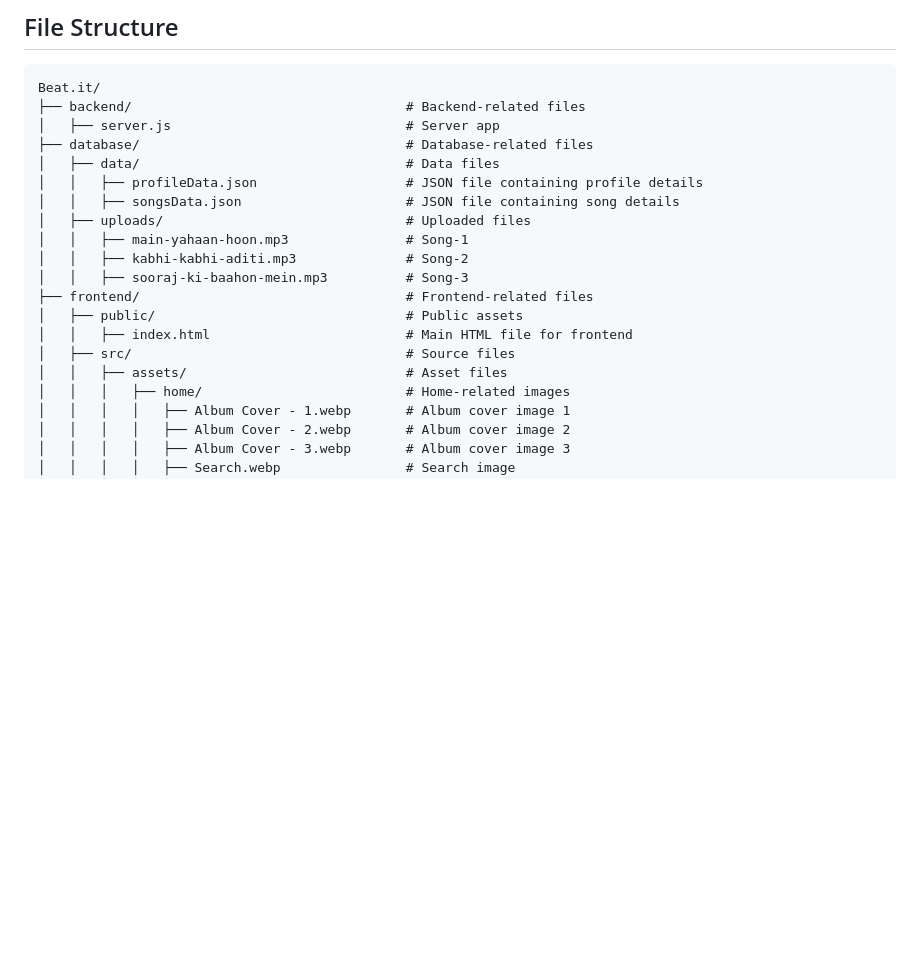
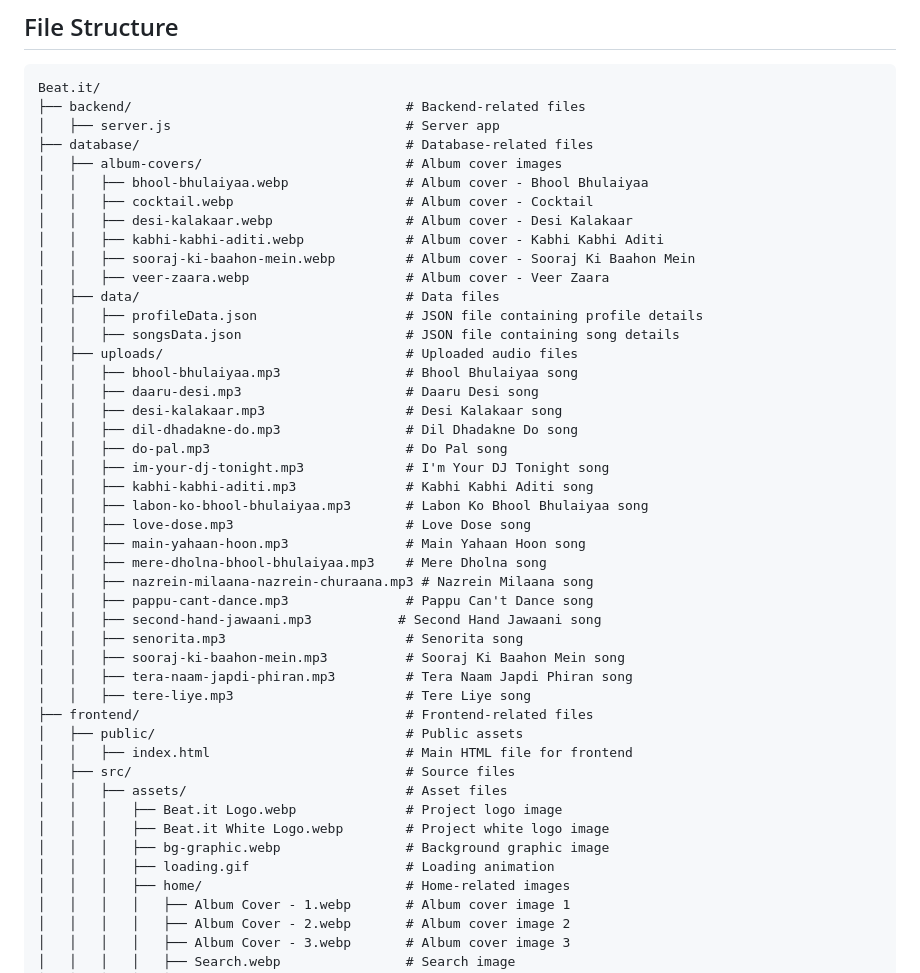
Before and after one commit to ojhaprathmesh/Beat.it, a Markdown page: README.md, the part around one of its changes. Rendered like a GitHub page; blank space fills up the shorter version.

```diff
--- a/README.md
+++ b/README.md
@@ -5,18 +5,44 @@ Beat.it/
 ├── backend/                                   # Backend-related files
 │   ├── server.js                              # Server app
 ├── database/                                  # Database-related files
+│   ├── album-covers/                          # Album cover images
+│   │   ├── bhool-bhulaiyaa.webp               # Album cover - Bhool Bhulaiyaa
+│   │   ├── cocktail.webp                      # Album cover - Cocktail
+│   │   ├── desi-kalakaar.webp                 # Album cover - Desi Kalakaar
+│   │   ├── kabhi-kabhi-aditi.webp             # Album cover - Kabhi Kabhi Aditi
+│   │   ├── sooraj-ki-baahon-mein.webp         # Album cover - Sooraj Ki Baahon Mein
+│   │   ├── veer-zaara.webp                    # Album cover - Veer Zaara
 │   ├── data/                                  # Data files
 │   │   ├── profileData.json                   # JSON file containing profile details
 │   │   ├── songsData.json                     # JSON file containing song details
-│   ├── uploads/                               # Uploaded files
-│   │   ├── main-yahaan-hoon.mp3               # Song-1
-│   │   ├── kabhi-kabhi-aditi.mp3              # Song-2
-│   │   ├── sooraj-ki-baahon-mein.mp3          # Song-3
+│   ├── uploads/                               # Uploaded audio files
+│   │   ├── bhool-bhulaiyaa.mp3                # Bhool Bhulaiyaa song
+│   │   ├── daaru-desi.mp3                     # Daaru Desi song
+│   │   ├── desi-kalakaar.mp3                  # Desi Kalakaar song
+│   │   ├── dil-dhadakne-do.mp3                # Dil Dhadakne Do song
+│   │   ├── do-pal.mp3                         # Do Pal song
+│   │   ├── im-your-dj-tonight.mp3             # I'm Your DJ Tonight song
+│   │   ├── kabhi-kabhi-aditi.mp3              # Kabhi Kabhi Aditi song
+│   │   ├── labon-ko-bhool-bhulaiyaa.mp3       # Labon Ko Bhool Bhulaiyaa song
+│   │   ├── love-dose.mp3                      # Love Dose song
+│   │   ├── main-yahaan-hoon.mp3               # Main Yahaan Hoon song
+│   │   ├── mere-dholna-bhool-bhulaiyaa.mp3    # Mere Dholna song
+│   │   ├── nazrein-milaana-nazrein-churaana.mp3 # Nazrein Milaana song
+│   │   ├── pappu-cant-dance.mp3               # Pappu Can't Dance song
+│   │   ├── second-hand-jawaani.mp3           # Second Hand Jawaani song
+│   │   ├── senorita.mp3                       # Senorita song
+│   │   ├── sooraj-ki-baahon-mein.mp3          # Sooraj Ki Baahon Mein song
+│   │   ├── tera-naam-japdi-phiran.mp3         # Tera Naam Japdi Phiran song
+│   │   ├── tere-liye.mp3                      # Tere Liye song
 ├── frontend/                                  # Frontend-related files
 │   ├── public/                                # Public assets
 │   │   ├── index.html                         # Main HTML file for frontend
 │   ├── src/                                   # Source files
 │   │   ├── assets/                            # Asset files
+│   │   │   ├── Beat.it Logo.webp              # Project logo image
+│   │   │   ├── Beat.it White Logo.webp        # Project white logo image
+│   │   │   ├── bg-graphic.webp                # Background graphic image
+│   │   │   ├── loading.gif                    # Loading animation
 │   │   │   ├── home/                          # Home-related images
 │   │   │   │   ├── Album Cover - 1.webp       # Album cover image 1
 │   │   │   │   ├── Album Cover - 2.webp       # Album cover image 2
```
Also changed, not shown: other parts of README.md (+36 -39 lines).
